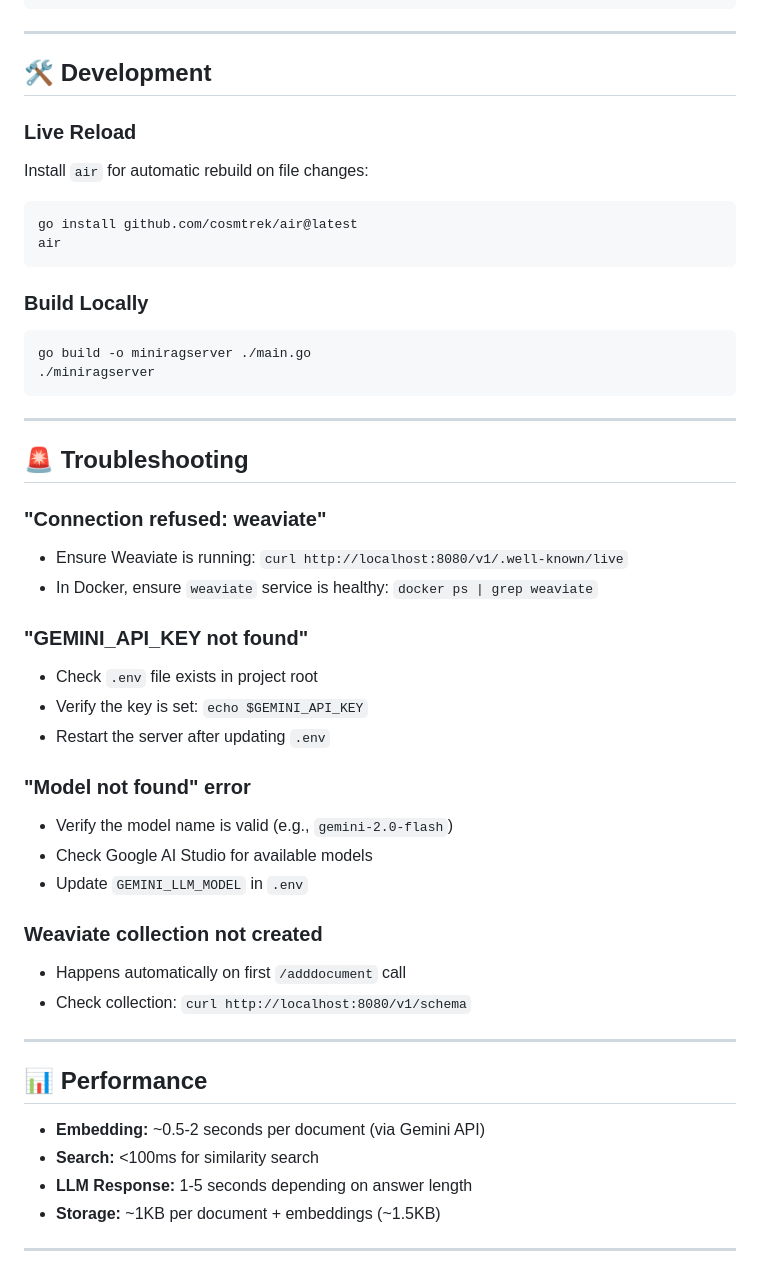
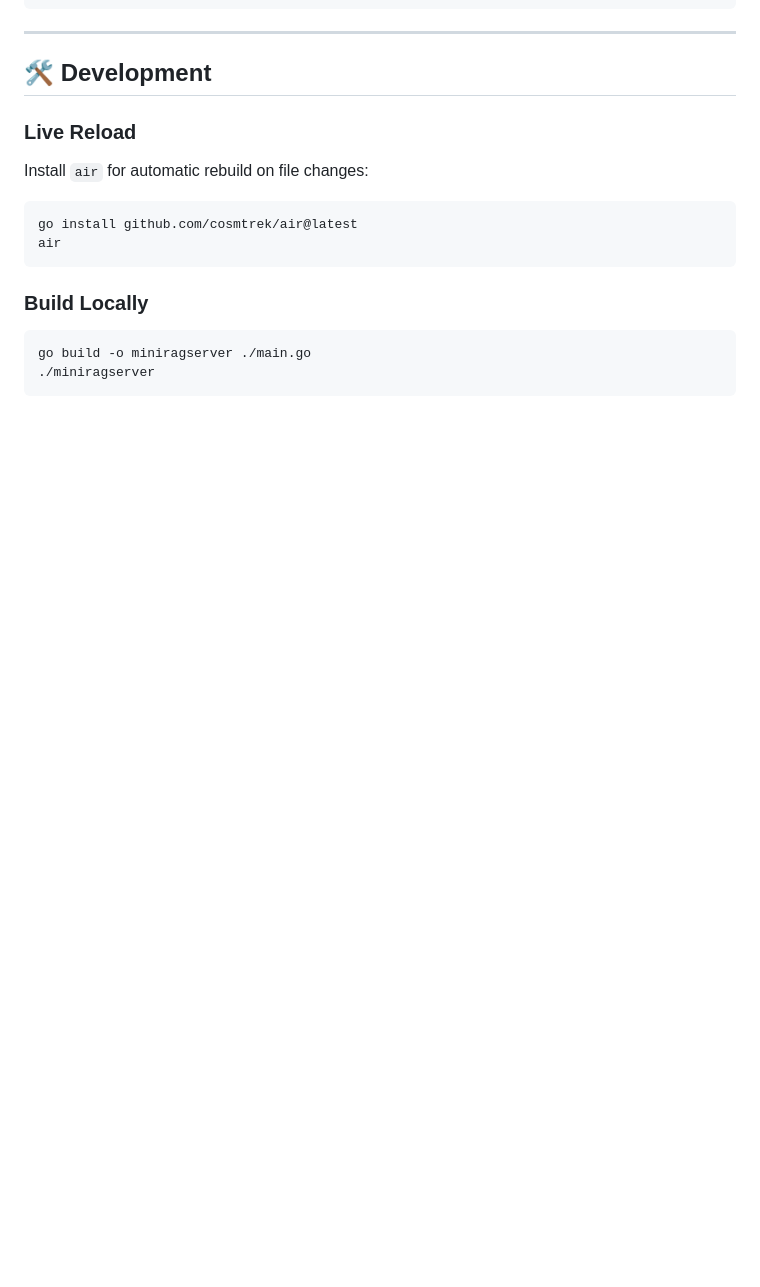
Before and after one commit to MitaliMSahoo/miniRAG-Go, a Markdown page: readme.md, the part around the change. GitHub-like rendering; blank space fills up the shorter version.

````diff
--- a/readme.md
+++ b/readme.md
@@ -334,36 +334,3 @@ air
 go build -o miniragserver ./main.go
 ./miniragserver
 ```
-
----
-
-## 🚨 Troubleshooting
-
-### "Connection refused: weaviate"
-- Ensure Weaviate is running: `curl http://localhost:8080/v1/.well-known/live`
-- In Docker, ensure `weaviate` service is healthy: `docker ps | grep weaviate`
-
-### "GEMINI_API_KEY not found"
-- Check `.env` file exists in project root
-- Verify the key is set: `echo $GEMINI_API_KEY`
-- Restart the server after updating `.env`
-
-### "Model not found" error
-- Verify the model name is valid (e.g., `gemini-2.0-flash`)
-- Check Google AI Studio for available models
-- Update `GEMINI_LLM_MODEL` in `.env`
-
-### Weaviate collection not created
-- Happens automatically on first `/adddocument` call
-- Check collection: `curl http://localhost:8080/v1/schema`
-
----
-
-## 📊 Performance
-
-- **Embedding:** ~0.5-2 seconds per document (via Gemini API)
-- **Search:** <100ms for similarity search
-- **LLM Response:** 1-5 seconds depending on answer length
-- **Storage:** ~1KB per document + embeddings (~1.5KB)
-
----
````
